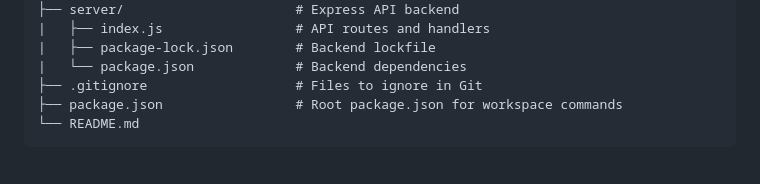
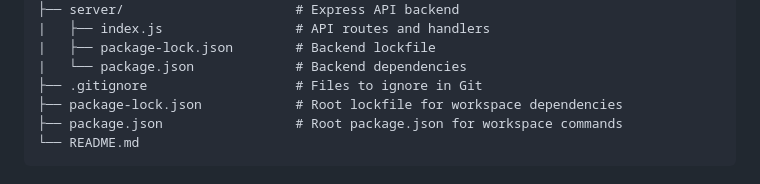
Before and after one commit to Kevin11CG/Capstone-3-Blog-Web-App, a Markdown page: README.md, the part around the change. Rendered like a GitHub page.

Commit message:
Tweak project structure section

````diff
--- a/README.md
+++ b/README.md
@@ -49,6 +49,7 @@ Capstone-3-Blog-Web-App/
 |   ├── package-lock.json        # Backend lockfile
 |   └── package.json             # Backend dependencies
 ├── .gitignore                   # Files to ignore in Git
+├── package-lock.json            # Root lockfile for workspace dependencies
 ├── package.json                 # Root package.json for workspace commands
 └── README.md
 ```
````
